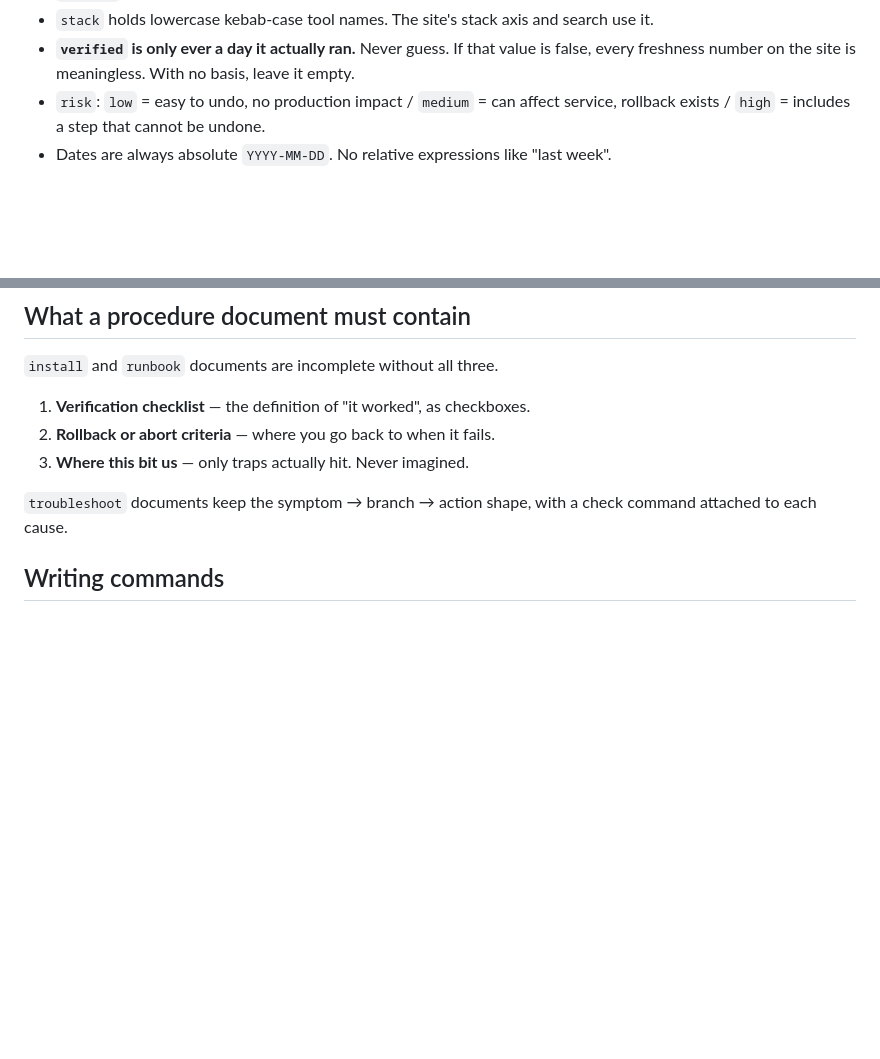
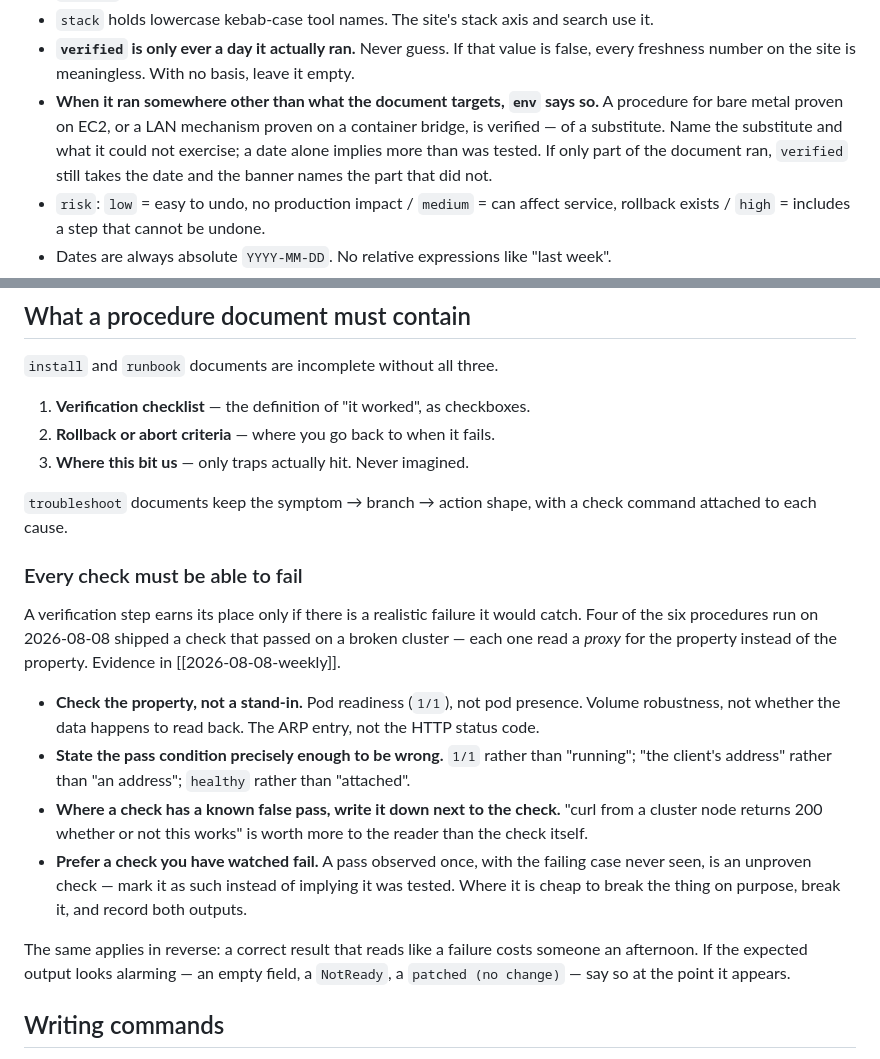
Before and after one commit to jeonck/handson, a Markdown page: CLAUDE.md, 2 parts joined by grey strips. GitHub-like rendering; blank space fills up the shorter version.

```diff
--- a/CLAUDE.md
+++ b/CLAUDE.md
@@ -47,6 +47,7 @@ Rules:
 - `summary` is mandatory. The site's card preview uses it.
 - `stack` holds lowercase kebab-case tool names. The site's stack axis and search use it.
 - **`verified` is only ever a day it actually ran.** Never guess. If that value is false, every freshness number on the site is meaningless. With no basis, leave it empty.
+- **When it ran somewhere other than what the document targets, `env` says so.** A procedure for bare metal proven on EC2, or a LAN mechanism proven on a container bridge, is verified — of a substitute. Name the substitute and what it could not exercise; a date alone implies more than was tested. If only part of the document ran, `verified` still takes the date and the banner names the part that did not.
 - `risk`: `low` = easy to undo, no production impact / `medium` = can affect service, rollback exists / `high` = includes a step that cannot be undone.
 - Dates are always absolute `YYYY-MM-DD`. No relative expressions like "last week".
 - Follow-ups go under a `## Follow-ups` heading as `- [ ] text 📅 YYYY-MM-DD` — that heading is what makes the site count them as open work rather than as a verification checklist.
@@ -61,6 +62,26 @@ Rules:
 3. **Where this bit us** — only traps actually hit. Never imagined.
 
 `troubleshoot` documents keep the symptom → branch → action shape, with a check command attached to each cause.
+
+### Every check must be able to fail
+
+A verification step earns its place only if there is a realistic failure it would catch. Four of the
+six procedures run on 2026-08-08 shipped a check that passed on a broken cluster — each one read a
+*proxy* for the property instead of the property. Evidence in [[2026-08-08-weekly]].
+
+- **Check the property, not a stand-in.** Pod readiness (`1/1`), not pod presence. Volume robustness,
+  not whether the data happens to read back. The ARP entry, not the HTTP status code.
+- **State the pass condition precisely enough to be wrong.** `1/1` rather than "running"; "the
+  client's address" rather than "an address"; `healthy` rather than "attached".
+- **Where a check has a known false pass, write it down next to the check.** "curl from a cluster
+  node returns 200 whether or not this works" is worth more to the reader than the check itself.
+- **Prefer a check you have watched fail.** A pass observed once, with the failing case never seen,
+  is an unproven check — mark it as such instead of implying it was tested. Where it is cheap to
+  break the thing on purpose, break it, and record both outputs.
+
+The same applies in reverse: a correct result that reads like a failure costs someone an afternoon.
+If the expected output looks alarming — an empty field, a `NotReady`, a `patched (no change)` — say
+so at the point it appears.
 
 ## Writing commands
 
```
Also changed, not shown: 05-daily/2026-08-08-weekly.md (added, +119 -0 lines).
